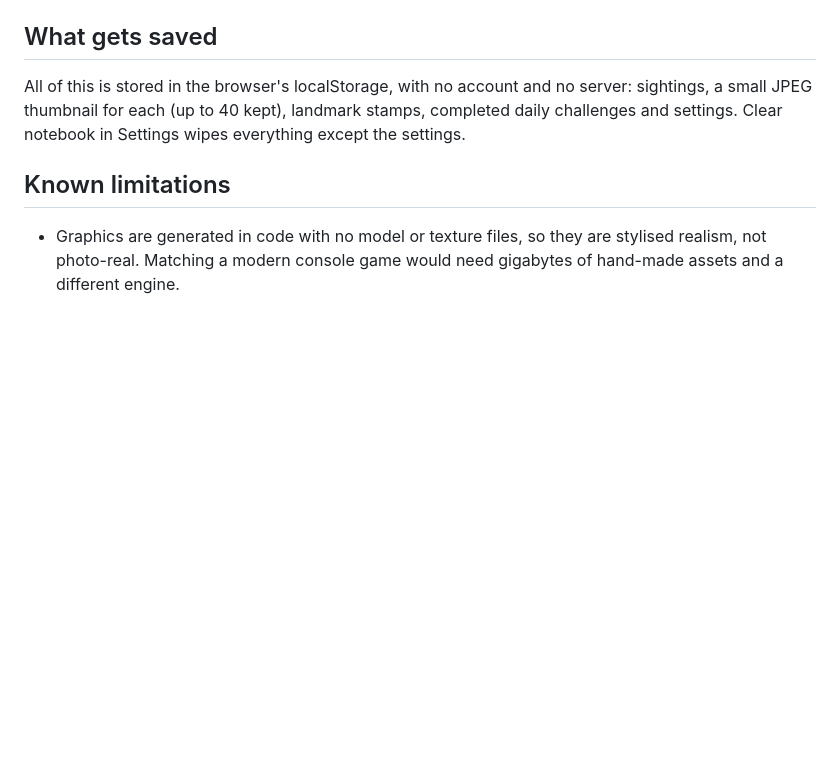
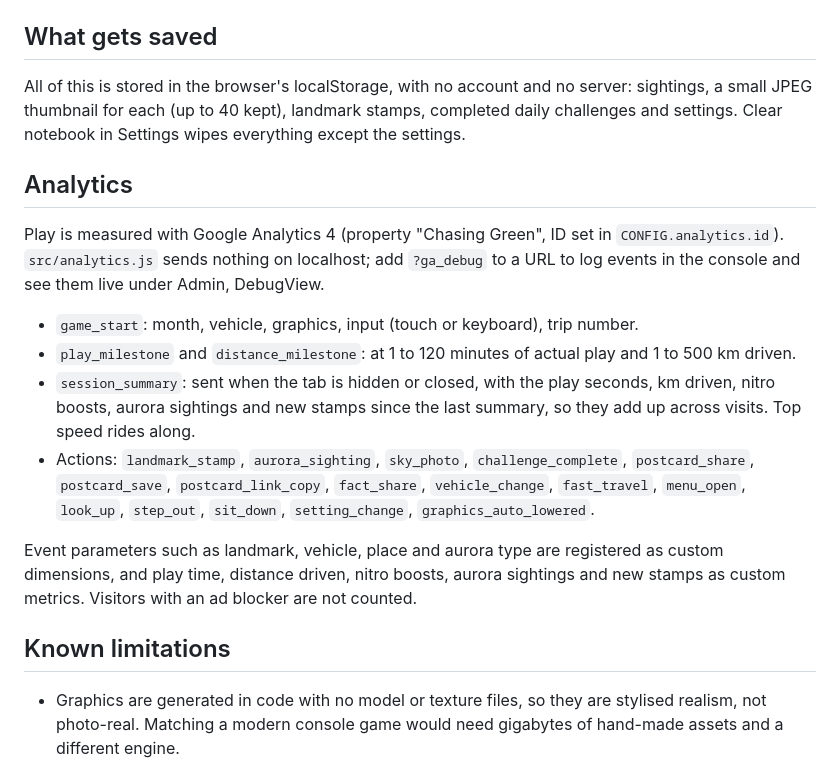
Before and after one commit to RamakrishnaUX/chasing-green, a Markdown page: README.md, the part around the change. GitHub-like rendering; blank space fills up the shorter version.

Commit message:
Document the analytics events in the README
Co-Authored-By: Claude Opus 5.5 <noreply@anthropic.com>

```diff
--- a/README.md
+++ b/README.md
@@ -250,6 +250,17 @@ Towns have about a quarter of the buildings they once had, and each house is mor
 
 All of this is stored in the browser's localStorage, with no account and no server: sightings, a small JPEG thumbnail for each (up to 40 kept), landmark stamps, completed daily challenges and settings. Clear notebook in Settings wipes everything except the settings.
 
+## Analytics
+
+Play is measured with Google Analytics 4 (property "Chasing Green", ID set in `CONFIG.analytics.id`). `src/analytics.js` sends nothing on localhost; add `?ga_debug` to a URL to log events in the console and see them live under Admin, DebugView.
+
+- `game_start`: month, vehicle, graphics, input (touch or keyboard), trip number.
+- `play_milestone` and `distance_milestone`: at 1 to 120 minutes of actual play and 1 to 500 km driven.
+- `session_summary`: sent when the tab is hidden or closed, with the play seconds, km driven, nitro boosts, aurora sightings and new stamps since the last summary, so they add up across visits. Top speed rides along.
+- Actions: `landmark_stamp`, `aurora_sighting`, `sky_photo`, `challenge_complete`, `postcard_share`, `postcard_save`, `postcard_link_copy`, `fact_share`, `vehicle_change`, `fast_travel`, `menu_open`, `look_up`, `step_out`, `sit_down`, `setting_change`, `graphics_auto_lowered`.
+
+Event parameters such as landmark, vehicle, place and aurora type are registered as custom dimensions, and play time, distance driven, nitro boosts, aurora sightings and new stamps as custom metrics. Visitors with an ad blocker are not counted.
+
 ## Known limitations
 
 - Graphics are generated in code with no model or texture files, so they are stylised realism, not photo-real. Matching a modern console game would need gigabytes of hand-made assets and a different engine.
```
